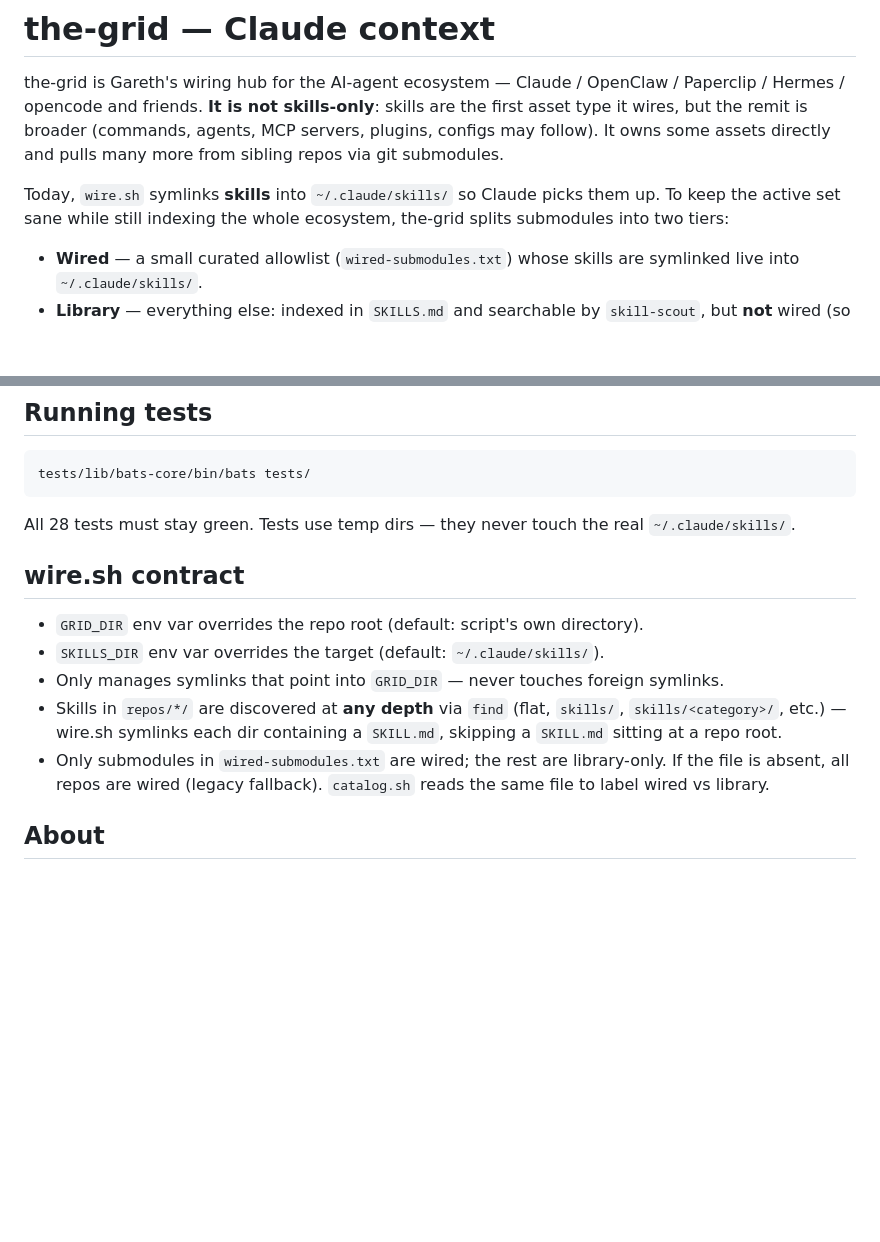
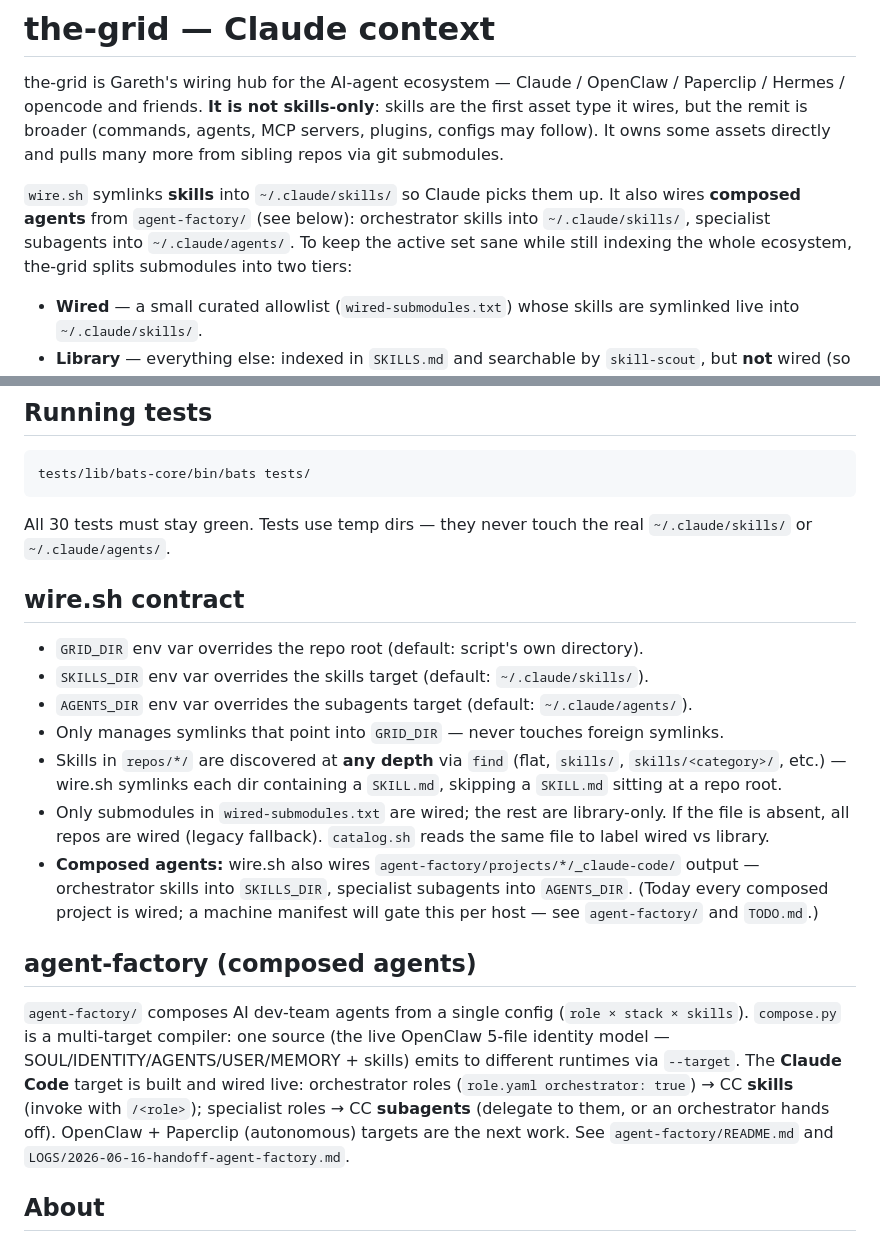
Before and after one commit to oneafrikan/the-grid, a Markdown page: CLAUDE.md, 2 parts joined by grey strips. Rendered like a GitHub page; blank space fills up the shorter version.

````diff
--- a/CLAUDE.md
+++ b/CLAUDE.md
@@ -6,9 +6,11 @@ the first asset type it wires, but the remit is broader (commands, agents, MCP
 servers, plugins, configs may follow). It owns some assets directly and pulls many
 more from sibling repos via git submodules.
 
-Today, `wire.sh` symlinks **skills** into `~/.claude/skills/` so Claude picks them
-up. To keep the active set sane while still indexing the whole ecosystem, the-grid
-splits submodules into two tiers:
+`wire.sh` symlinks **skills** into `~/.claude/skills/` so Claude picks them up. It
+also wires **composed agents** from `agent-factory/` (see below): orchestrator
+skills into `~/.claude/skills/`, specialist subagents into `~/.claude/agents/`. To
+keep the active set sane while still indexing the whole ecosystem, the-grid splits
+submodules into two tiers:
 
 - **Wired** — a small curated allowlist (`wired-submodules.txt`) whose skills are
   symlinked live into `~/.claude/skills/`.
@@ -100,12 +102,13 @@ Idempotent: a fully-wired machine reports "Nothing to reconcile".
 tests/lib/bats-core/bin/bats tests/
 ```
 
-All 28 tests must stay green. Tests use temp dirs — they never touch the real `~/.claude/skills/`.
+All 30 tests must stay green. Tests use temp dirs — they never touch the real `~/.claude/skills/` or `~/.claude/agents/`.
 
 ## wire.sh contract
 
 - `GRID_DIR` env var overrides the repo root (default: script's own directory).
-- `SKILLS_DIR` env var overrides the target (default: `~/.claude/skills/`).
+- `SKILLS_DIR` env var overrides the skills target (default: `~/.claude/skills/`).
+- `AGENTS_DIR` env var overrides the subagents target (default: `~/.claude/agents/`).
 - Only manages symlinks that point into `GRID_DIR` — never touches foreign symlinks.
 - Skills in `repos/*/` are discovered at **any depth** via `find` (flat, `skills/`,
   `skills/<category>/`, etc.) — wire.sh symlinks each dir containing a `SKILL.md`,
@@ -113,6 +116,21 @@ All 28 tests must stay green. Tests use temp dirs — they never touch the real
 - Only submodules in `wired-submodules.txt` are wired; the rest are library-only.
   If the file is absent, all repos are wired (legacy fallback). `catalog.sh` reads
   the same file to label wired vs library.
+- **Composed agents:** wire.sh also wires `agent-factory/projects/*/_claude-code/`
+  output — orchestrator skills into `SKILLS_DIR`, specialist subagents into
+  `AGENTS_DIR`. (Today every composed project is wired; a machine manifest will
+  gate this per host — see `agent-factory/` and `TODO.md`.)
+
+## agent-factory (composed agents)
+
+`agent-factory/` composes AI dev-team agents from a single config
+(`role × stack × skills`). `compose.py` is a multi-target compiler: one source (the
+live OpenClaw 5-file identity model — SOUL/IDENTITY/AGENTS/USER/MEMORY + skills)
+emits to different runtimes via `--target`. The **Claude Code** target is built and
+wired live: orchestrator roles (`role.yaml orchestrator: true`) → CC **skills**
+(invoke with `/<role>`); specialist roles → CC **subagents** (delegate to them, or
+an orchestrator hands off). OpenClaw + Paperclip (autonomous) targets are the next
+work. See `agent-factory/README.md` and `LOGS/2026-06-16-handoff-agent-factory.md`.
 
 ## About
 
````
Also changed, not shown: TODO.md (+6 -6 lines), agent-factory/README.md (+57 -12 lines).
